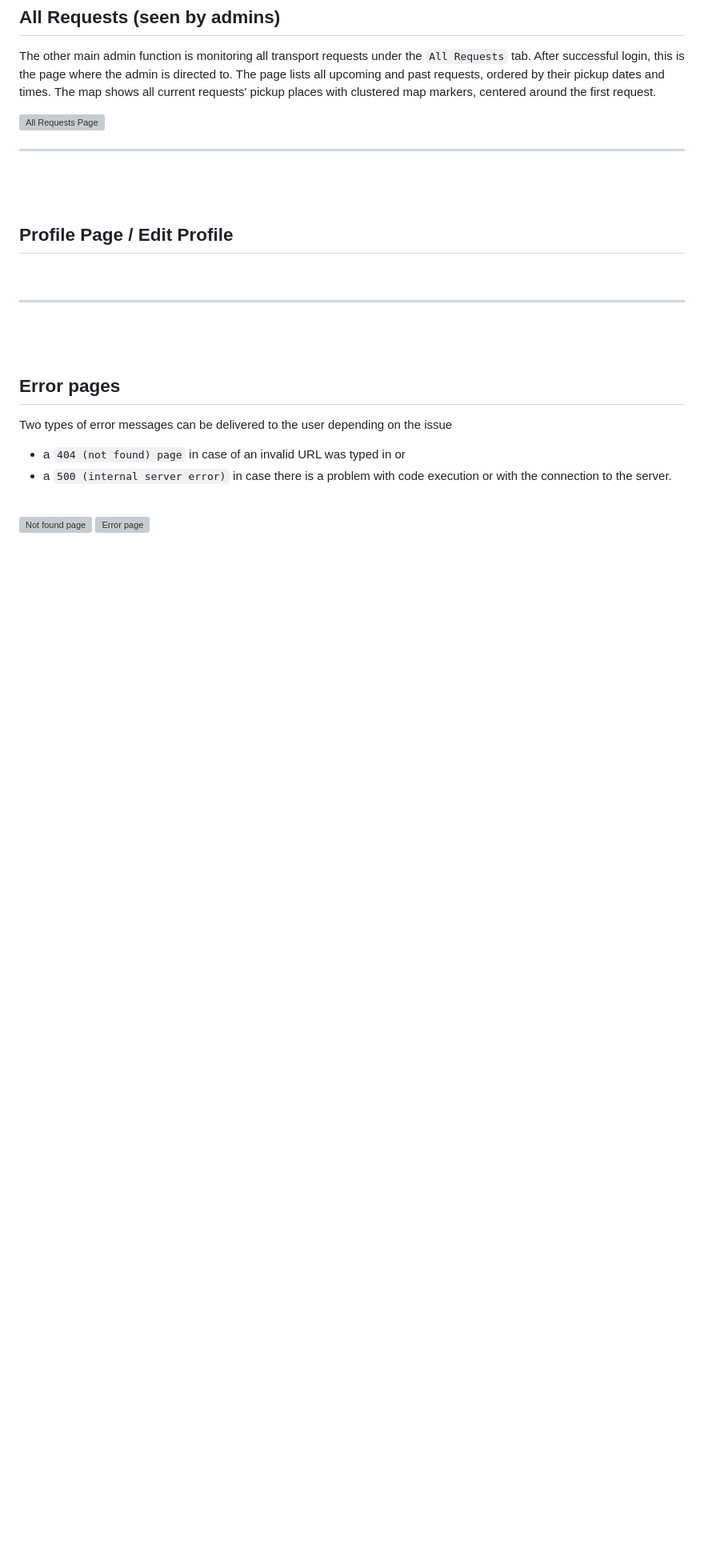
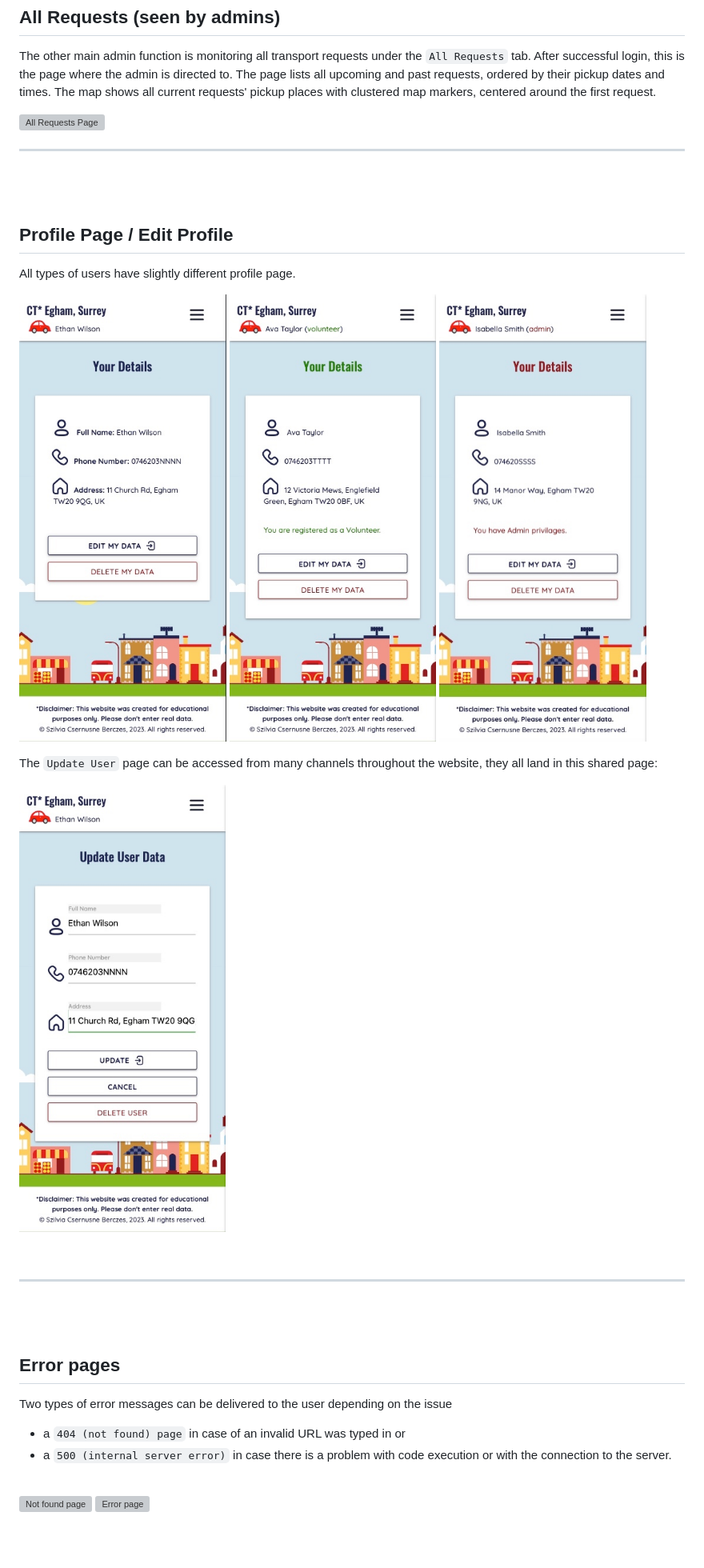
Before and after one commit to szilvia-csernus/community-transport, a Markdown page: README.md, the part around the change printed below. Shown: that part at 80% size. GitHub-like rendering; pictures changed too: readme-images/admin-profile.jpeg (added), readme-images/member-profile.jpeg (added), readme-images/update-user.jpeg (added); blank space fills up the shorter version; grey boxes are pictures that could not be loaded.

Commit message:
Add profile pages and update user page

```diff
--- a/README.md
+++ b/README.md
@@ -314,6 +313,16 @@ The other main admin function is monitoring all transport requests under the `Al
 
 ## Profile Page / Edit Profile
 
+All types of users have slightly different profile page.
+
+![Member Profile](readme-images/member-profile.jpeg)
+![Volunteer Profile](readme-images/volunteer-profile.jpeg)
+![Admin Profile](readme-images/admin-profile.jpeg)
+
+The `Update User` page can be accessed from many channels throughout the website, they all land in this shared page:
+
+![Update User](readme-images/update-user.jpeg)
+
 <br>
 <hr>
 <br><br>
```
Also changed, not shown: other parts of README.md (+6 -6 lines).
